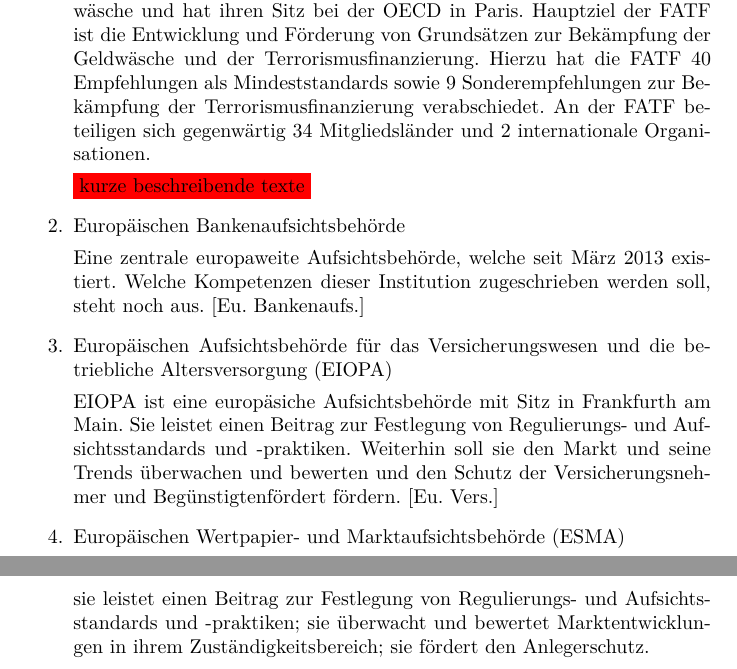
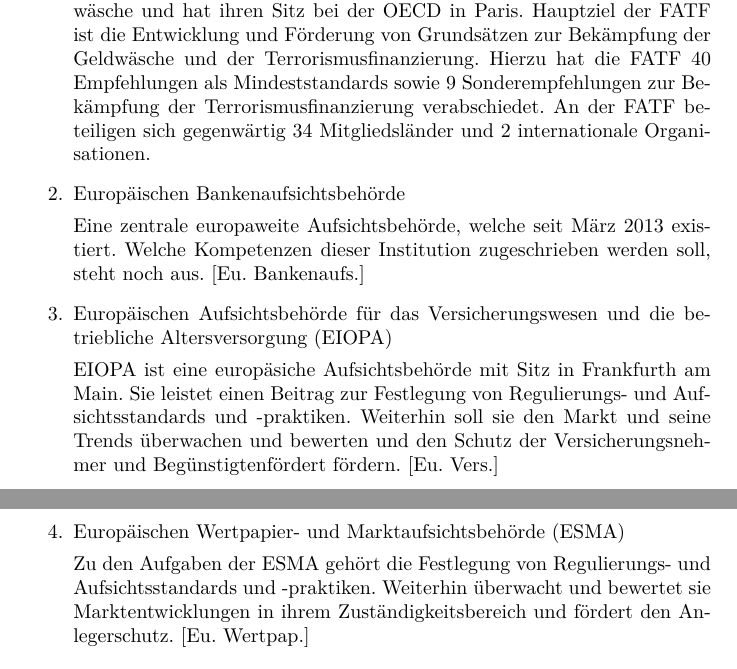
Before and after one commit to BlurryRoots/BW1, a LaTeX document (blurryroots/documentation/documentation.tex): two parts of pages 9 and 10 of 12, joined at a grey line, cut so that both start at the same text. Compiled offline with pdfLaTeX.

Commit message:
changed: european institutes

```diff
--- a/blurryroots/documentation/documentation.tex
+++ b/blurryroots/documentation/documentation.tex
@@ -298,8 +298,6 @@
 
                     Die FATF (Financial Action Tast Force on Money Laundering) versteht sich selbst als international führendes Gremium zur Bekämpfung der Geldwäsche und hat ihren Sitz bei der OECD in Paris. Hauptziel der FATF ist die Entwicklung und Förderung von Grundsätzen zur Bekämpfung der Geldwäsche und der Terrorismusfinanzierung. Hierzu hat die FATF 40 Empfehlungen als Mindeststandards sowie 9 Sonderempfehlungen zur Bekämpfung der Terrorismusfinanzierung verabschiedet. An der FATF beteiligen sich gegenwärtig 34 Mitgliedsländer und 2 internationale Organisationen.
 
-                    \colorbox{red}{kurze beschreibende texte}
-
                 \item Europäischen Bankenaufsichtsbehörde
 
                     Eine zentrale europaweite Aufsichtsbehörde, welche  seit März 2013 existiert. Welche Kompetenzen dieser Institution zugeschrieben werden soll, steht noch aus. \cite{EuBaAuf}
@@ -311,7 +310,7 @@
 
                 \item Europäischen Wertpapier- und Marktaufsichtsbehörde (ESMA)
 
-                    sie leistet einen Beitrag zur Festlegung von Regulierungs- und Aufsichtsstandards und -praktiken; sie überwacht und bewertet Marktentwicklungen in ihrem Zuständigkeitsbereich; sie fördert den Anlegerschutz.
+                    Zu den Aufgaben der ESMA gehört die Festlegung von Regulierungs- und Aufsichtsstandards und -praktiken. Weiterhin überwacht und bewertet sie Marktentwicklungen in ihrem Zuständigkeitsbereich und fördert den Anlegerschutz. \cite{EuWeAu}
 
 
             \end{enumerate}
```
Also changed, not shown: blurryroots/documentation/documentation.tex (1 more changed lines).
